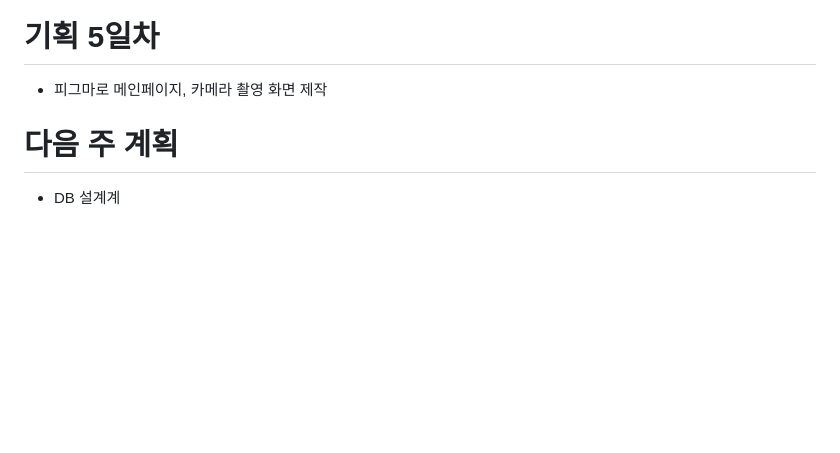
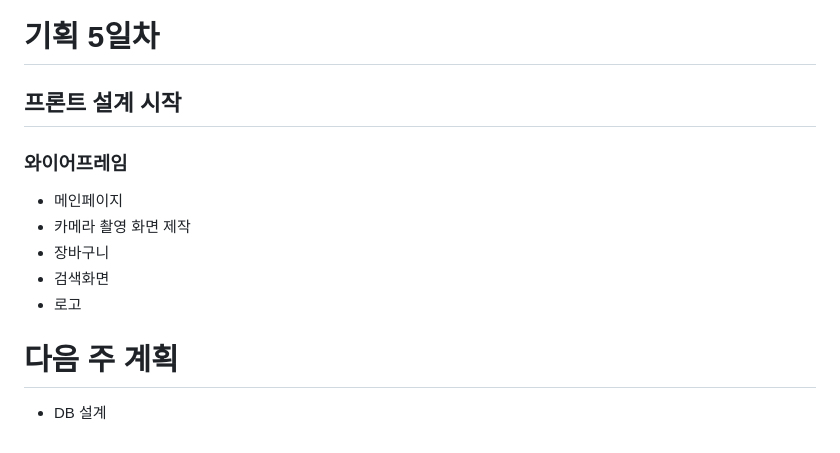
Before and after one commit to gobuig00/HanCook, a Markdown page: docs/README.md, the part around the change. GitHub-like rendering; blank space fills up the shorter version.

Commit message:
extra : README.md 수정 (#15)

```diff
--- a/docs/README.md
+++ b/docs/README.md
@@ -86,7 +86,15 @@
 ![HanCook drawio](https://user-images.githubusercontent.com/91431779/223962651-b9a2725a-148a-44ce-81e6-596ddadc0303.png)
 
 # 기획 5일차
-- 피그마로 메인페이지, 카메라 촬영 화면 제작
+
+## 프론트 설계 시작
+
+### 와이어프레임
+- 메인페이지
+- 카메라 촬영 화면 제작
+- 장바구니
+- 검색화면
+- 로고
 
 # 다음 주 계획
-- DB 설계계
+- DB 설계
```
